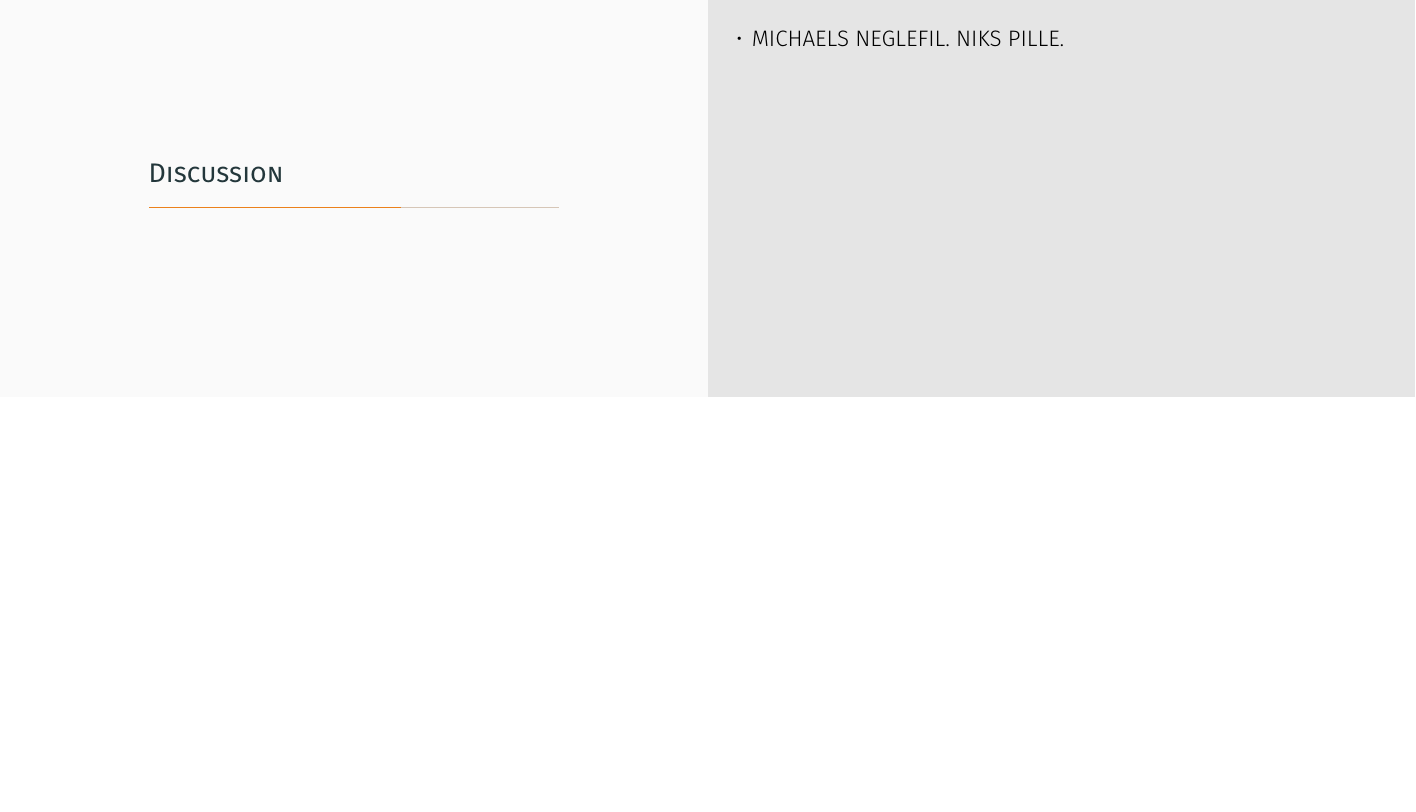
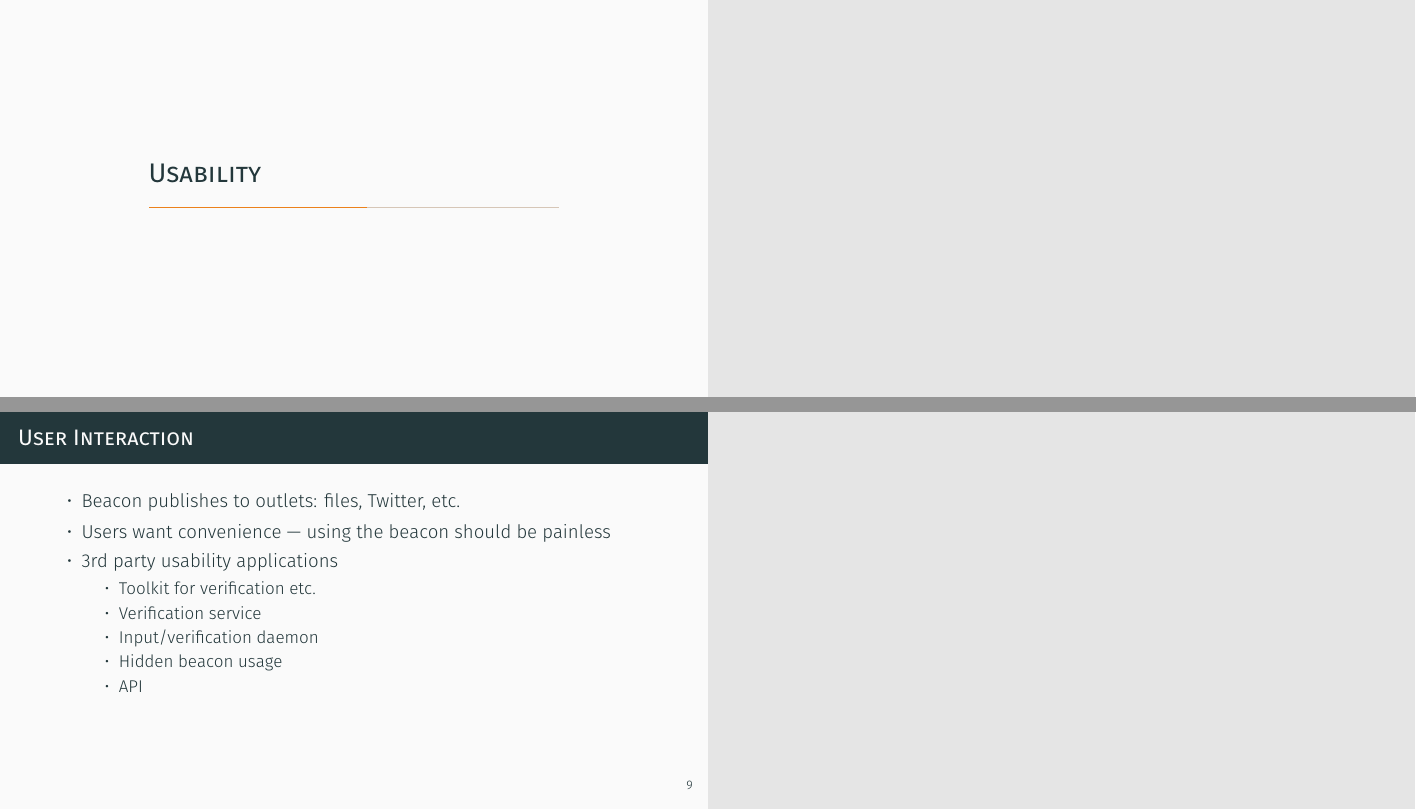
Before and after one commit to randomchain/developing-beacon-presentation, LaTeX slides (main.tex, which reads content/demo/index.tex, preamble/setup.tex): page 14 of 20 before the commit and pages 14 and 15 of 23 after it, the two joined at a grey line, the shorter picture padded with empty space. Compiled offline with XeLaTeX.

Commit message:
such content

```diff
--- a/content/demo/index.tex
+++ b/content/demo/index.tex
@@ -31,12 +31,54 @@
 
 \begin{frame}{Implementation}
     \makebox[\linewidth][c]{%
-        \begin{minipage}{\dimexpr\textwidth+4em\relax}
+        \begin{minipage}{\dimexpr\textwidth+4.5em\relax}
             \raggedright%
             \centering
             \subimport{}{impl_figure.tex}
         \end{minipage}%
     }
+\end{frame}
+
+\section{Usability}
+
+\begin{frame}[t]{User Interaction}
+    \begin{itemize}
+        \item Beacon publishes to outlets: files, Twitter, etc.
+        \item Users want convenience --- using the beacon should be painless
+        \item 3rd party usability applications
+            \begin{itemize}
+                \item Toolkit for verification etc.
+                \item Verification service
+                \item Input/verification daemon
+                \item Hidden beacon usage
+                \item API
+            \end{itemize}
+    \end{itemize}
+\end{frame}
+
+\begin{frame}[t]{Usability Applications}
+    \begin{columns}[T,onlytextwidth]
+        \column{0.47\textwidth}
+
+        \begin{block}{Verification CLI}
+            \begin{itemize}
+                \item Check inclusion of an input
+                \item Verify computation (Sloth)
+            \end{itemize}
+        \end{block}
+
+        \column{0.47\textwidth}
+
+        \begin{block}{Web App}
+            \begin{itemize}
+                \item Give input
+                \item Check commits
+                \item Explore Merkle Tree
+                \item Explore Output and proof
+            \end{itemize}
+        \end{block}
+
+    \end{columns}
 \end{frame}
 
 % SOA/Pipeline
--- a/preamble/setup.tex
+++ b/preamble/setup.tex
@@ -46,7 +46,8 @@ titleformat=smallcaps,%
 \tikzstyle{arrow} = [draw, -{Stealth[length=2mm, width=2mm]}, thick]
 \tikzstyle{arrowrev} = [draw, {Stealth[length=2mm, width=2mm]}-, thick]
 \tikzstyle{arrowdbl} = [draw, {Stealth[length=2mm, width=2mm]}-{Stealth[length=2mm, width=2mm]}, thick]
-\tikzstyle{container} = [draw=GoogleLightGreen, fill=GoogleLightGreen!40, dashed, inner sep=0.3cm]
+\tikzstyle{container} = [draw=none, fill=GoogleLightGreen!40, inner sep=0.3cm]
+\tikzstyle{tmuxcontainer} = [draw=GoogleBlueGrey, fill=GoogleBlueGrey!40, inner sep=0.2cm]
 
 % Box colors.
 \definecolor{clframe}{gray}{0.75}
```
Also changed, not shown: content/demo/impl_figure.tex (+46 -15 lines).
